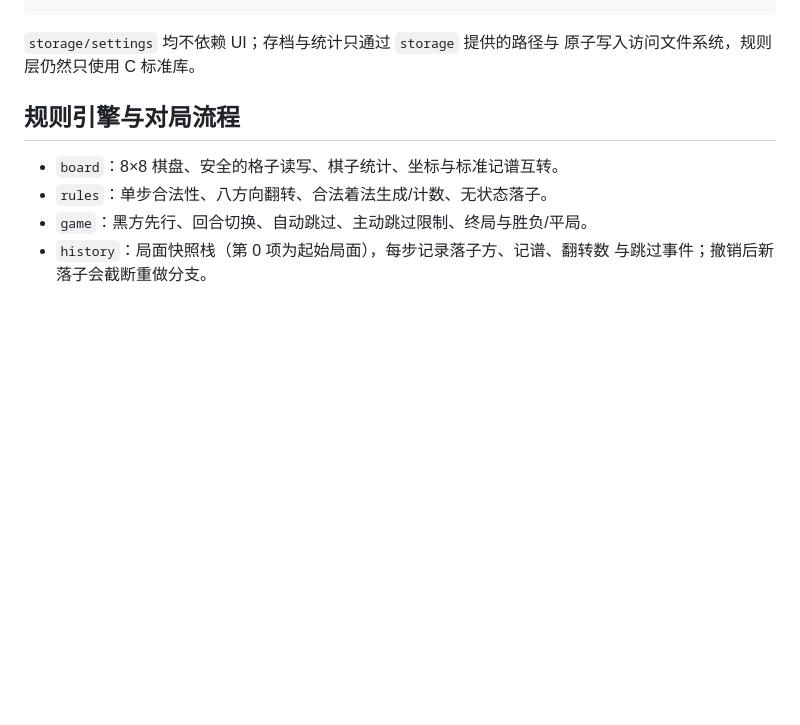
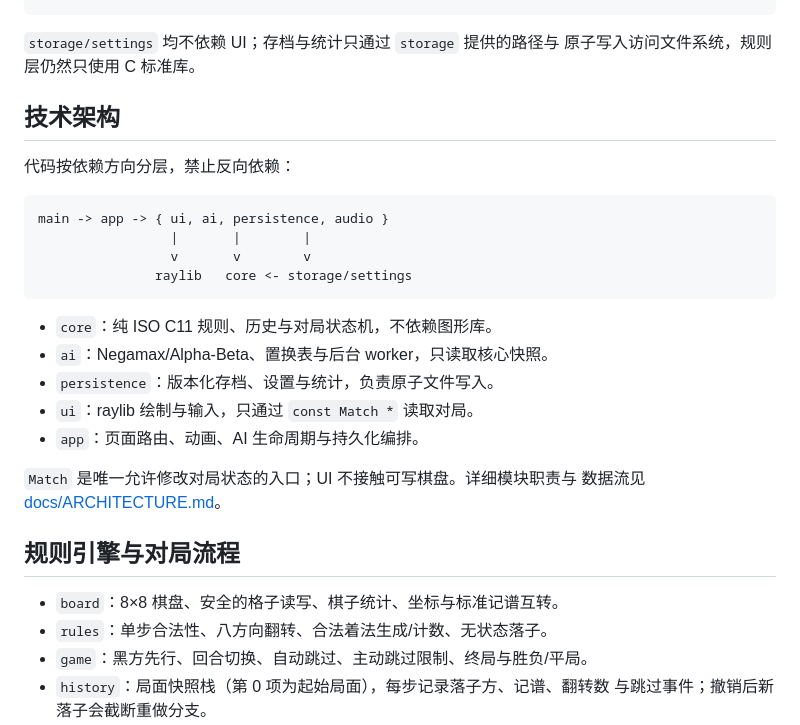
Before and after one commit to LightYourJourney/reversi-in-c, a Markdown page: README.md, the part around the change. Rendered like a GitHub page; blank space fills up the shorter version.

Commit message:
docs: finalize release report and architecture summary

````diff
--- a/README.md
+++ b/README.md
@@ -163,6 +163,26 @@ GitHub Actions 运行器是虚拟机，不等同物理机验证。具体命令
 
 `storage/settings` 均不依赖 UI；存档与统计只通过 `storage` 提供的路径与
 原子写入访问文件系统，规则层仍然只使用 C 标准库。
+
+## 技术架构
+
+代码按依赖方向分层，禁止反向依赖：
+
+```text
+main -> app -> { ui, ai, persistence, audio }
+                 |       |        |
+                 v       v        v
+               raylib   core <- storage/settings
+```
+
+- `core`：纯 ISO C11 规则、历史与对局状态机，不依赖图形库。
+- `ai`：Negamax/Alpha-Beta、置换表与后台 worker，只读取核心快照。
+- `persistence`：版本化存档、设置与统计，负责原子文件写入。
+- `ui`：raylib 绘制与输入，只通过 `const Match *` 读取对局。
+- `app`：页面路由、动画、AI 生命周期与持久化编排。
+
+`Match` 是唯一允许修改对局状态的入口；UI 不接触可写棋盘。详细模块职责与
+数据流见 [docs/ARCHITECTURE.md](docs/ARCHITECTURE.md)。
 
 ## 规则引擎与对局流程
 
````
Also changed, not shown: docs/PHASE_7_REPORT.md (+1 -1 lines).
